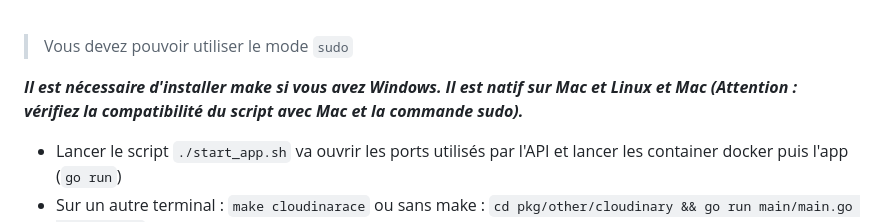
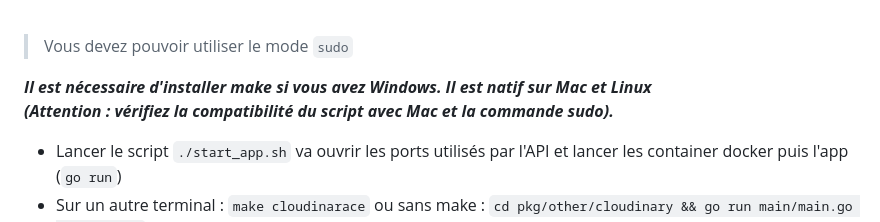
Before and after one commit to NasssDev/Tech-Race, a Markdown page: README.md, the part around the change. GitHub-like rendering.

```diff
--- a/README.md
+++ b/README.md
@@ -93,7 +93,7 @@ DATABASE_URL=postgresql://root:xxxxx@xxxx/tech_race > demandez-nous l'url de la
 **Usage de nos scripts si Linux (ou wsl) (Attention cela kill des ports sur votre machine)**<br><br>
 > Vous devez pouvoir utiliser le mode `sudo`
 
-***Il est nécessaire d'installer make si vous avez Windows. Il est natif sur Mac et Linux et Mac (Attention : vérifiez la compatibilité du script avec Mac et la commande sudo).***
+***Il est nécessaire d'installer make si vous avez Windows. Il est natif sur Mac et Linux <br> (Attention : vérifiez la compatibilité du script avec Mac et la commande sudo).***
 - Lancer le script `./start_app.sh` va ouvrir les ports utilisés par l'API et lancer les container docker puis l'app (`go run`)
 - Sur un autre terminal : `make cloudinarace` ou sans make :  `cd pkg/other/cloudinary && go run main/main.go --port=8083`
 
```
